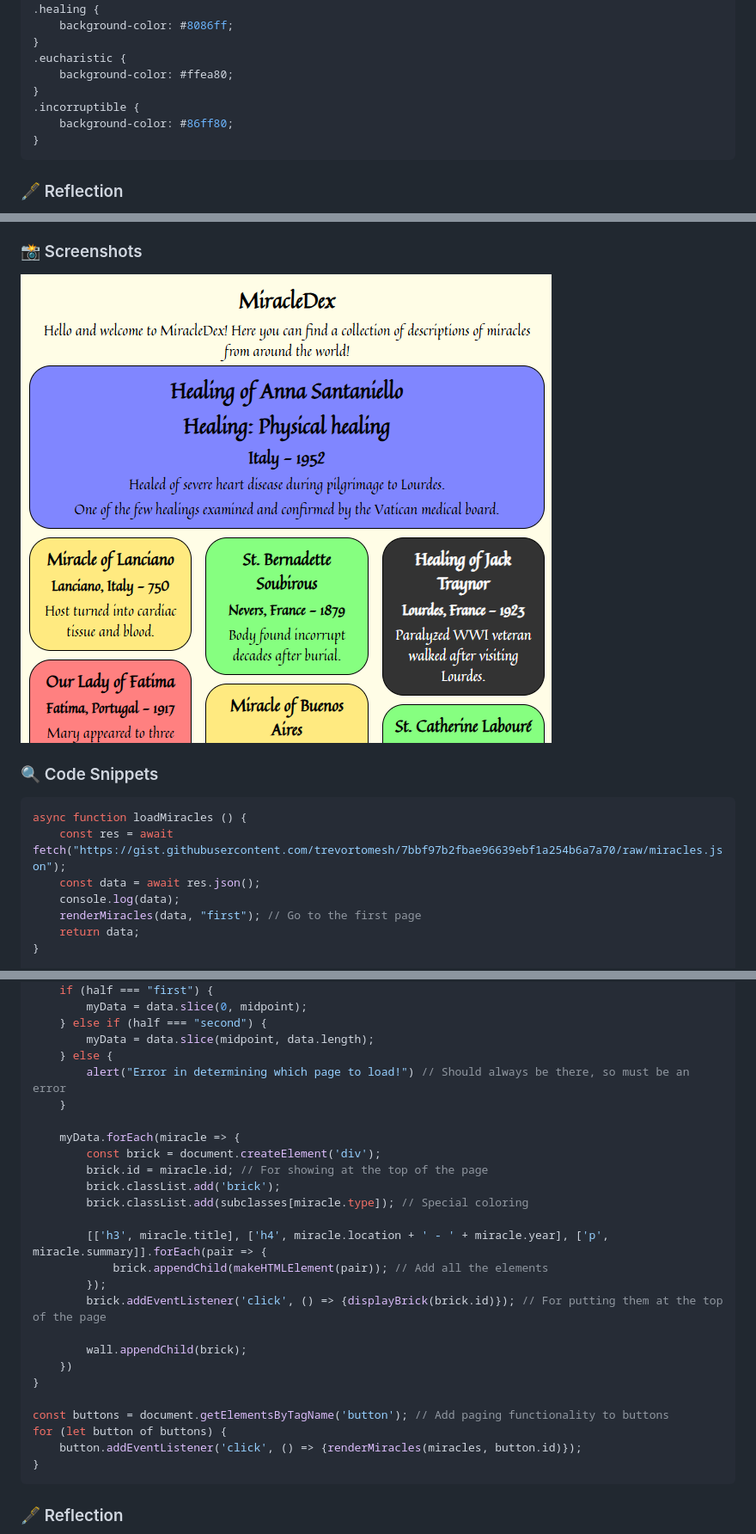
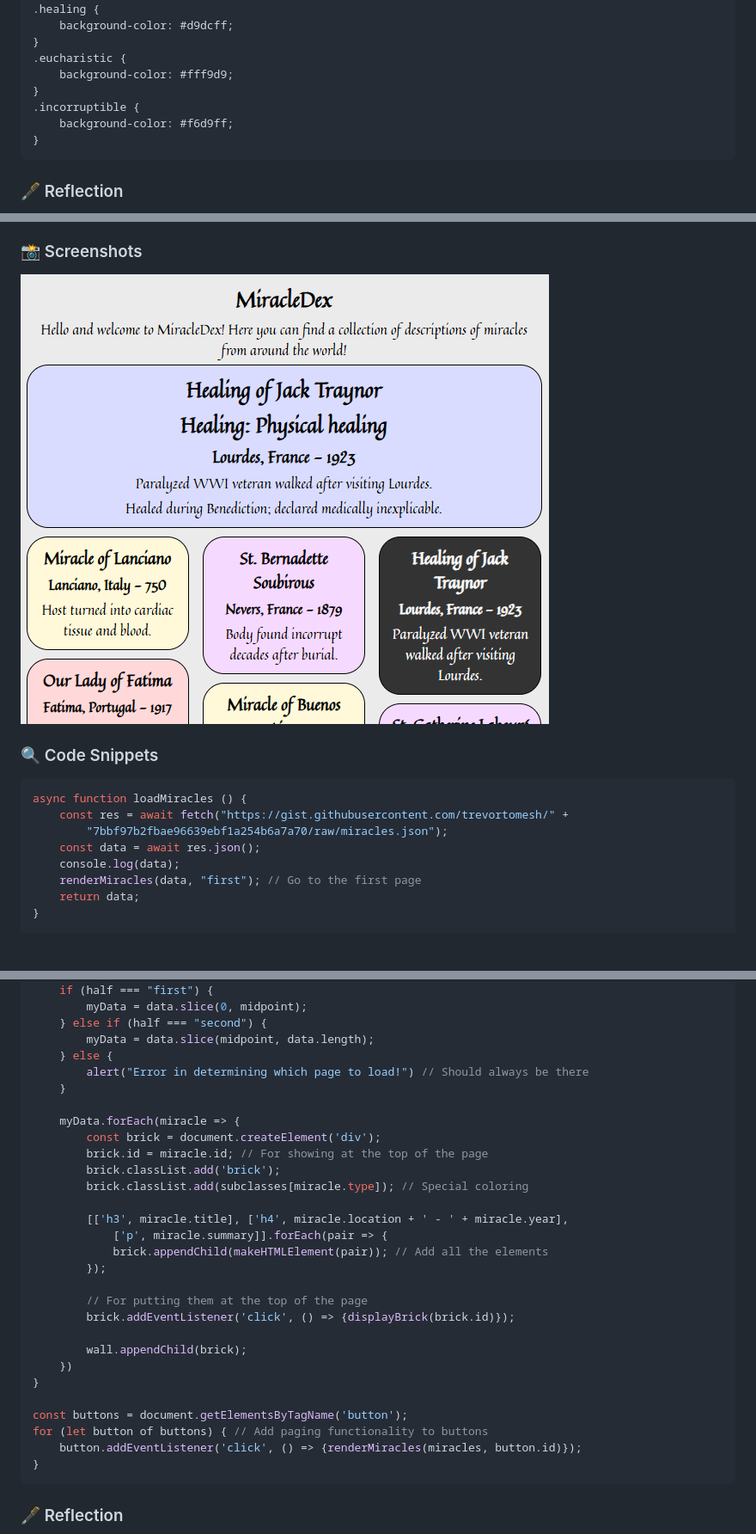
Before and after one commit to AragornFire/miracledex, a Markdown page: README.md, 3 parts joined by grey strips. Shown: that part at 86% size. GitHub-like rendering; pictures changed too: cards-and-modal.png; blank space fills up the shorter version.

````diff
--- a/README.md
+++ b/README.md
@@ -55,12 +69,12 @@
 }
 .healing {
-    background-color: #8086ff;
+    background-color: #d9dcff;
 }
 .eucharistic {
-    background-color: #ffea80;
+    background-color: #fff9d9;
 }
 .incorruptible {
-    background-color: #86ff80;
+    background-color: #f6d9ff;
 }
 ```
 
@@ -96,7 +110,8 @@ What did you learn about structuring HTML/CSS for real-world use?
 ### 🔍 Code Snippets
 ```javascript
 async function loadMiracles () {
-	const res = await fetch("https://gist.githubusercontent.com/trevortomesh/7bbf97b2fbae96639ebf1a254b6a7a70/raw/miracles.json");
+	const res = await fetch("https://gist.githubusercontent.com/trevortomesh/" +
+		"7bbf97b2fbae96639ebf1a254b6a7a70/raw/miracles.json");
 	const data = await res.json();
 	console.log(data);
 	renderMiracles(data, "first"); // Go to the first page
@@ -143,7 +160,7 @@ function renderMiracles (data, half) {
 	} else if (half === "second") {
 		myData = data.slice(midpoint, data.length);
 	} else {
-		alert("Error in determining which page to load!") // Should always be there, so must be an error
+		alert("Error in determining which page to load!") // Should always be there
 	}
 
 	myData.forEach(miracle => {
@@ -152,17 +169,20 @@ function renderMiracles (data, half) {
 		brick.classList.add('brick');
 		brick.classList.add(subclasses[miracle.type]); // Special coloring
 
-		[['h3', miracle.title], ['h4', miracle.location + ' - ' + miracle.year], ['p', miracle.summary]].forEach(pair => {
+		[['h3', miracle.title], ['h4', miracle.location + ' - ' + miracle.year],
+			['p', miracle.summary]].forEach(pair => {
 			brick.appendChild(makeHTMLElement(pair)); // Add all the elements
 		});
-		brick.addEventListener('click', () => {displayBrick(brick.id)}); // For putting them at the top of the page
+
+		// For putting them at the top of the page
+		brick.addEventListener('click', () => {displayBrick(brick.id)});
 
 		wall.appendChild(brick);
 	})
 }
 
-const buttons = document.getElementsByTagName('button'); // Add paging functionality to buttons
-for (let button of buttons) {
+const buttons = document.getElementsByTagName('button');
+for (let button of buttons) { // Add paging functionality to buttons
 	button.addEventListener('click', () => {renderMiracles(miracles, button.id)});
 }
 ```
````
Also changed, not shown: other parts of README.md (+33 -17 lines), page-desktop.png, page-mobile.png, 2 other files.
